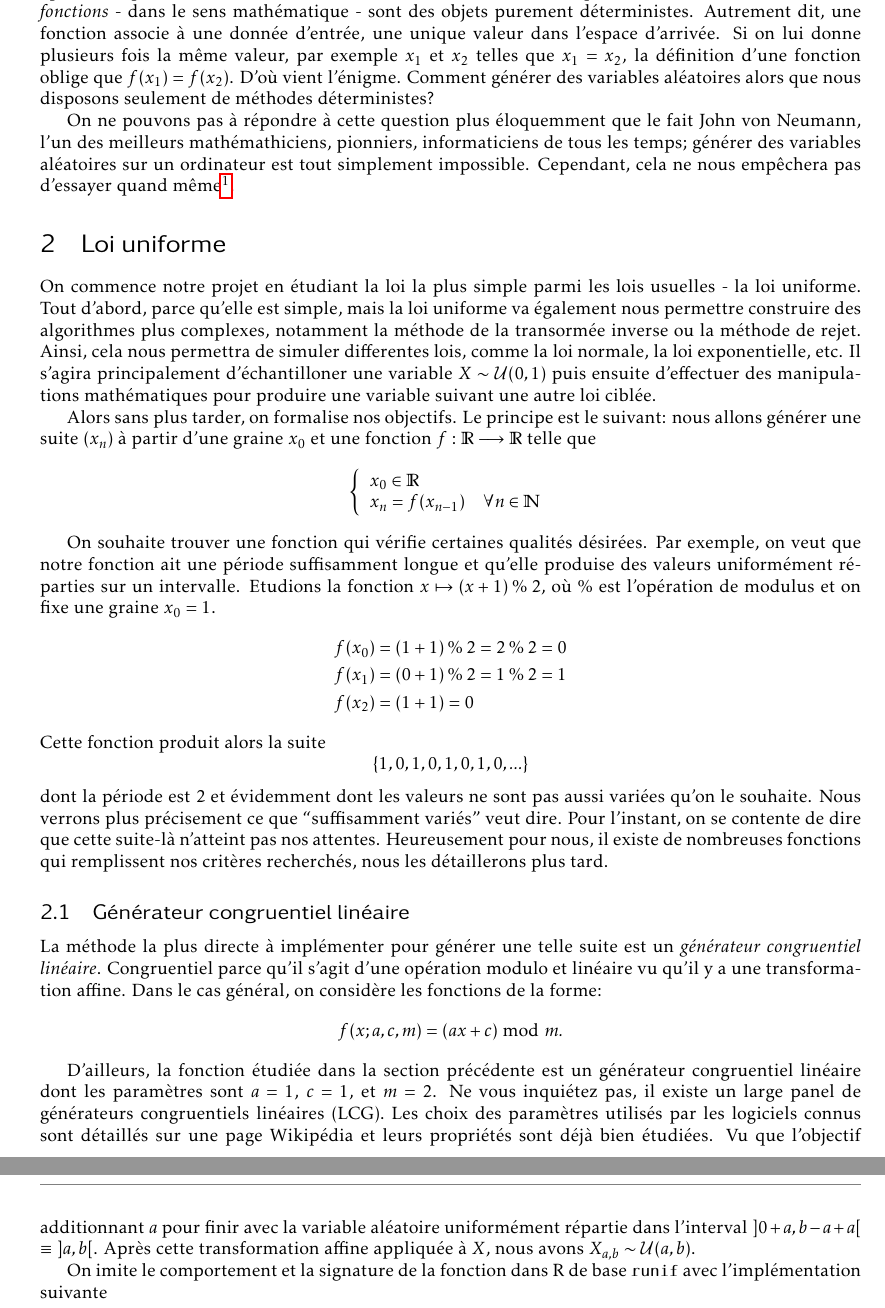
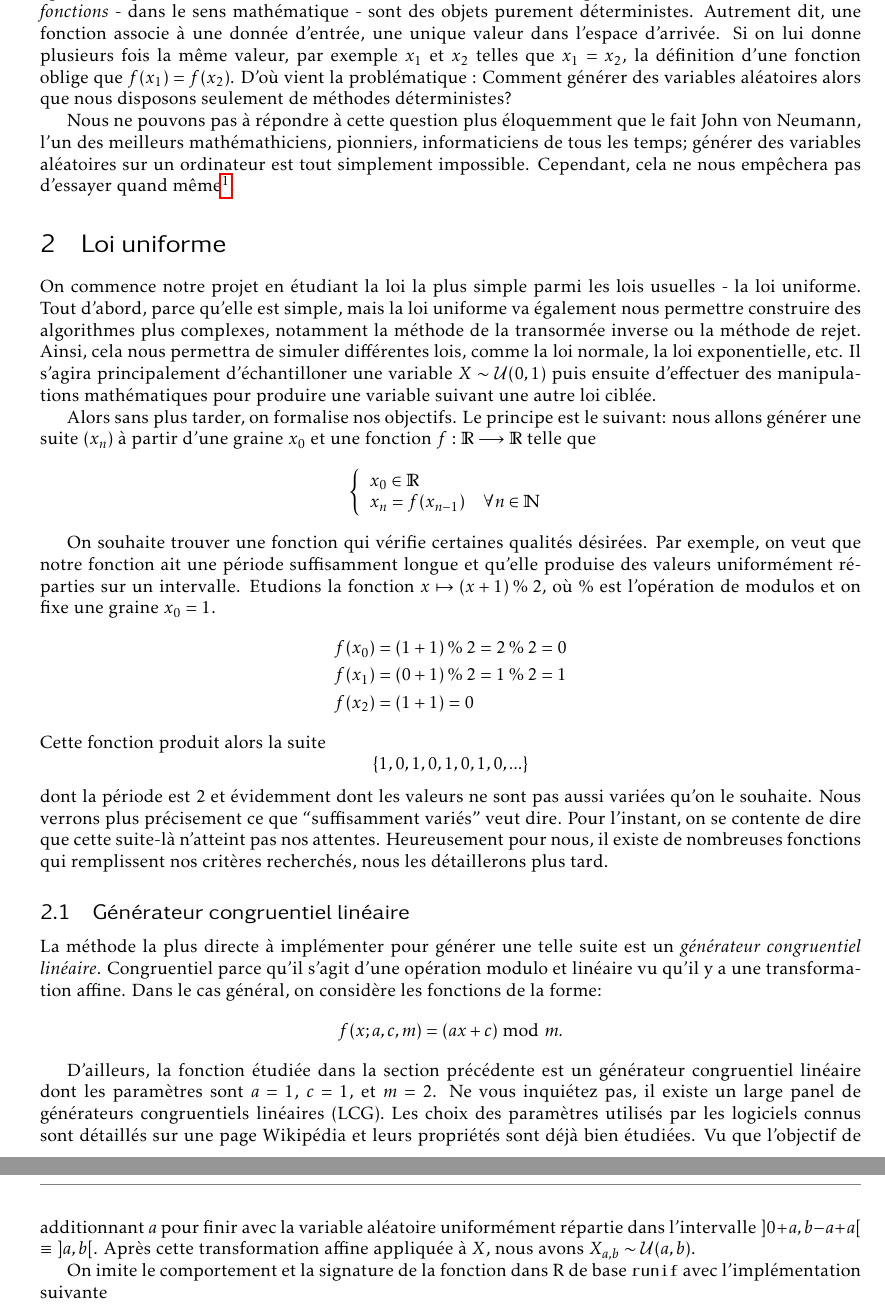
Before and after one commit to ejovo13/sousmarin, a LaTeX document (tex/article_template.tex): two parts of pages 2 and 4 of 5, joined at a grey line, cut so that both start at the same text. Compiled offline with pdfLaTeX.

Commit message:
Update article_template.tex

```diff
--- a/tex/article_template.tex
+++ b/tex/article_template.tex
@@ -51,17 +51,16 @@
 Un ordinateur n'est qu'un gros agencement complexe des circuits. Regnées par les lois physiques, les opérations provenant du mouvement des électrons
 sont encodées par les fonctions booléennes. Les \textit{fonctions} - dans le sens mathématique - sont des objets purement déterministes. Autrement dit,
 une fonction associe à une donnée d'entrée, une unique valeur dans l'espace d'arrivée. Si on lui donne plusieurs fois la même valeur, par exemple $x_1$ et $x_2$
-telles que $x_1 = x_2$, la définition d'une fonction oblige que $f(x_1) = f(x_2)$. D'où vient l'énigme. Comment générer des variables aléatoires alors que nous
+telles que $x_1 = x_2$, la définition d'une fonction oblige que $f(x_1) = f(x_2)$. D'où vient la problématique : Comment générer des variables aléatoires alors que nous
 disposons seulement de méthodes déterministes?
 % \setlength \epigraphwidth {\linewidth}
 
-On ne pouvons pas à répondre à cette question plus éloquemment que le fait John von Neumann, l'un des meilleurs mathémathiciens, pionniers, informaticiens de tous les temps; générer des variables aléatoires sur un ordinateur est tout simplement impossible.
+Nous ne pouvons pas à répondre à cette question plus éloquemment que le fait John von Neumann, l'un des meilleurs mathémathiciens, pionniers, informaticiens de tous les temps; générer des variables aléatoires sur un ordinateur est tout simplement impossible.
 Cependant, cela ne nous empêchera pas d'essayer quand même\footnote{Il s'agira de produire des variables dites pseudo-aléatoires}.
 
 \section{Loi uniforme}
 
-On commence notre projet en étudiant la loi la plus simple parmi les lois usuelles - la loi uniforme. Tout d'abord, parce qu'elle est simple, mais la loi uniforme va également nous permettre construire des algorithmes plus complexes, notamment la méthode de la transormée inverse ou la méthode de rejet. Ainsi, cela nous permettra de simuler differentes lois, comme la loi normale, la loi exponentielle, etc. Il s'agira principalement d'échantilloner une variable $X\sim \mathcal{U}(0, 1)$ puis ensuite d'effectuer des manipulations
-mathématiques pour produire une variable suivant une autre loi ciblée.
+On commence notre projet en étudiant la loi la plus simple parmi les lois usuelles - la loi uniforme. Tout d'abord, parce qu'elle est simple, mais la loi uniforme va également nous permettre construire des algorithmes plus complexes, notamment la méthode de la transormée inverse ou la méthode de rejet. Ainsi, cela nous permettra de simuler différentes lois, comme la loi normale, la loi exponentielle, etc. Il s'agira principalement d'échantilloner une variable $X\sim \mathcal{U}(0, 1)$ puis ensuite d'effectuer des manipulations mathématiques pour produire une variable suivant une autre loi ciblée.
 
 Alors sans plus tarder, on formalise nos objectifs. Le principe est le suivant: nous allons générer une suite $(x_n$) à partir d'une graine $x_0$ et une fonction $f : \mathbb{R} \longrightarrow \mathbb{R}$ telle que
 $$
@@ -74,7 +73,7 @@ $$
 $$
 
 On souhaite trouver une fonction qui vérifie certaines qualités désirées. Par exemple, on veut que notre fonction ait une période suffisamment longue et qu'elle
-produise des valeurs uniformément réparties sur un intervalle. Etudions la fonction $x \mapsto (x + 1) \mathbin{\%} 2$, où \% est l'opération de modulus et on fixe une graine $x_0 = 1$.
+produise des valeurs uniformément réparties sur un intervalle. Etudions la fonction $x \mapsto (x + 1) \mathbin{\%} 2$, où \% est l'opération de modulos et on fixe une graine $x_0 = 1$.
 \begin{align*}
     f(x_0) &= (1 + 1) \mathbin{\%} 2 = 2 \mathbin{\%} 2 = 0 \\
     f(x_1) &= (0 + 1) \mathbin{\%} 2 = 1 \mathbin{\%} 2 = 1 \\
@@ -98,7 +97,7 @@ $$
 
 D'ailleurs, la fonction étudiée dans la section précédente est un générateur congruentiel linéaire dont les paramètres sont $a = 1$, $c = 1$, et $m = 2$. Ne vous inquiétez pas, il existe un large panel de
 générateurs congruentiels linéaires (LCG). Les choix des paramètres utilisés par les logiciels connus sont détaillés sur une page Wikipédia et leurs propriétés sont déjà
-bien étudiées. Vu que l'objectif de notre projet est d'approfondir la connaissance autour des méthodes pour générer dess (pseudo) aléatoires, on a décidé d'implémenter notre propre LCG hybride.
+bien étudiées. Vu que l'objectif de notre projet est d'approfondir la connaissance autour des méthodes pour générer des variables (pseudo) aléatoires, on a décidé d'implémenter notre propre LCG hybride.
 Pour $m$, on choisit $2^{31} - 1$, un prime mersenne qui est très connu. Pour $a$, on s'amuse en choissisant $12345678$. Finalement, on affecte à l'incrémenteur $c$ la valeur 1.
 $$
     f_{sousmarin}(x) = (12345678x + 1) \bmod (2^{31} - 1)
@@ -165,7 +164,7 @@ la division modulo $m$ renvoie une valeur entre ]0, $m - 1$[. Pour le normaliser
 
 Si on considère le cas général où l'on souhaiterait générer des variables uniformément réparties dans l'intervalle ]$a$, $b$[, on commence tout d'abord
 par échantillonner $X \sim \mathcal{U}(0, 1)$. Ensuite, on multiplie $X$ par l'écart entre $a$ et $b$, ($b - a$), pour produire une variable $X_{b - a} \in$ ]$0$, $b - a$[. Finalement,
-on décale $X_{b - a}$ en additionnant $a$ pour finir avec la variable aléatoire uniformément répartie dans l'interval ]$0 + a, b - a + a$[ $\equiv $ ]$a, b$[. Après cette transformation affine appliquée à
+on décale $X_{b - a}$ en additionnant $a$ pour finir avec la variable aléatoire uniformément répartie dans l'intervalle ]$0 + a, b - a + a$[ $\equiv $ ]$a, b$[. Après cette transformation affine appliquée à
 $X$, nous avons $X_{a,b} \sim \mathcal{U}(a, b)$.
 
 On imite le comportement et la signature de la fonction dans R de base \texttt{runif} avec l'implémentation suivante
```
